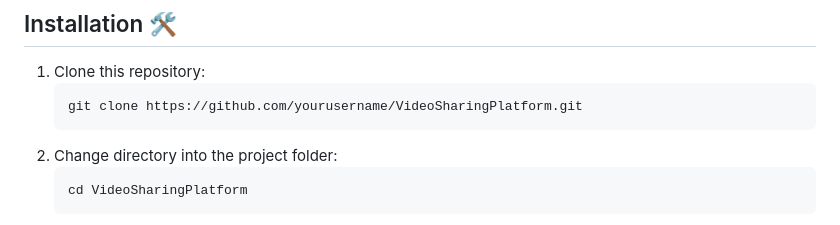
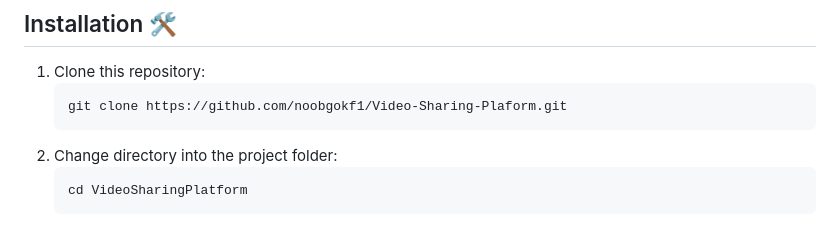
Before and after one commit to noobgokf1/Video-Sharing-Plaform, a Markdown page: README.md, the part around the change. GitHub-like rendering.

````diff
--- a/README.md
+++ b/README.md
@@ -26,7 +26,7 @@ Video Sharing Platform is a web-based application that allows users to upload an
 
 1. Clone this repository:
     ```bash
-    git clone https://github.com/yourusername/VideoSharingPlatform.git
+    git clone https://github.com/noobgokf1/Video-Sharing-Plaform.git
     ```
 2. Change directory into the project folder:
     ```bash
````
